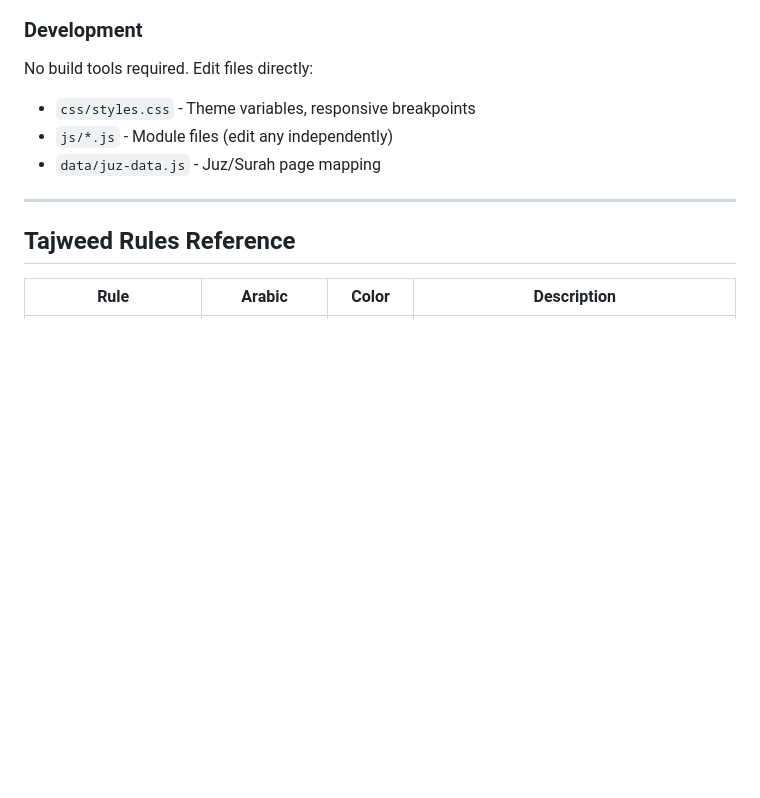
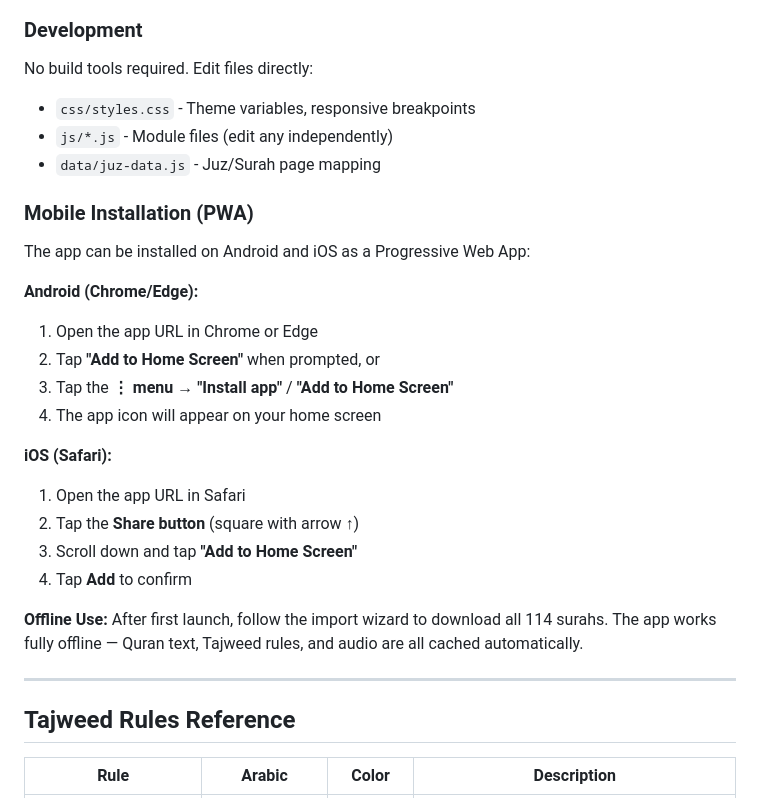
Before and after one commit to MMoneer/quran-tajweed, a Markdown page: README.md, the part around the change. GitHub-like rendering; blank space fills up the shorter version.

Commit message:
docs: add mobile PWA installation instructions

```diff
--- a/README.md
+++ b/README.md
@@ -192,6 +192,24 @@ No build tools required. Edit files directly:
 - `js/*.js` - Module files (edit any independently)
 - `data/juz-data.js` - Juz/Surah page mapping
 
+### Mobile Installation (PWA)
+The app can be installed on Android and iOS as a Progressive Web App:
+
+**Android (Chrome/Edge):**
+1. Open the app URL in Chrome or Edge
+2. Tap **"Add to Home Screen"** when prompted, or
+3. Tap the **⋮ menu** → **"Install app"** / **"Add to Home Screen"**
+4. The app icon will appear on your home screen
+
+**iOS (Safari):**
+1. Open the app URL in Safari
+2. Tap the **Share button** (square with arrow ↑)
+3. Scroll down and tap **"Add to Home Screen"**
+4. Tap **Add** to confirm
+
+**Offline Use:**
+After first launch, follow the import wizard to download all 114 surahs. The app works fully offline — Quran text, Tajweed rules, and audio are all cached automatically.
+
 ---
 
 ## Tajweed Rules Reference
```
